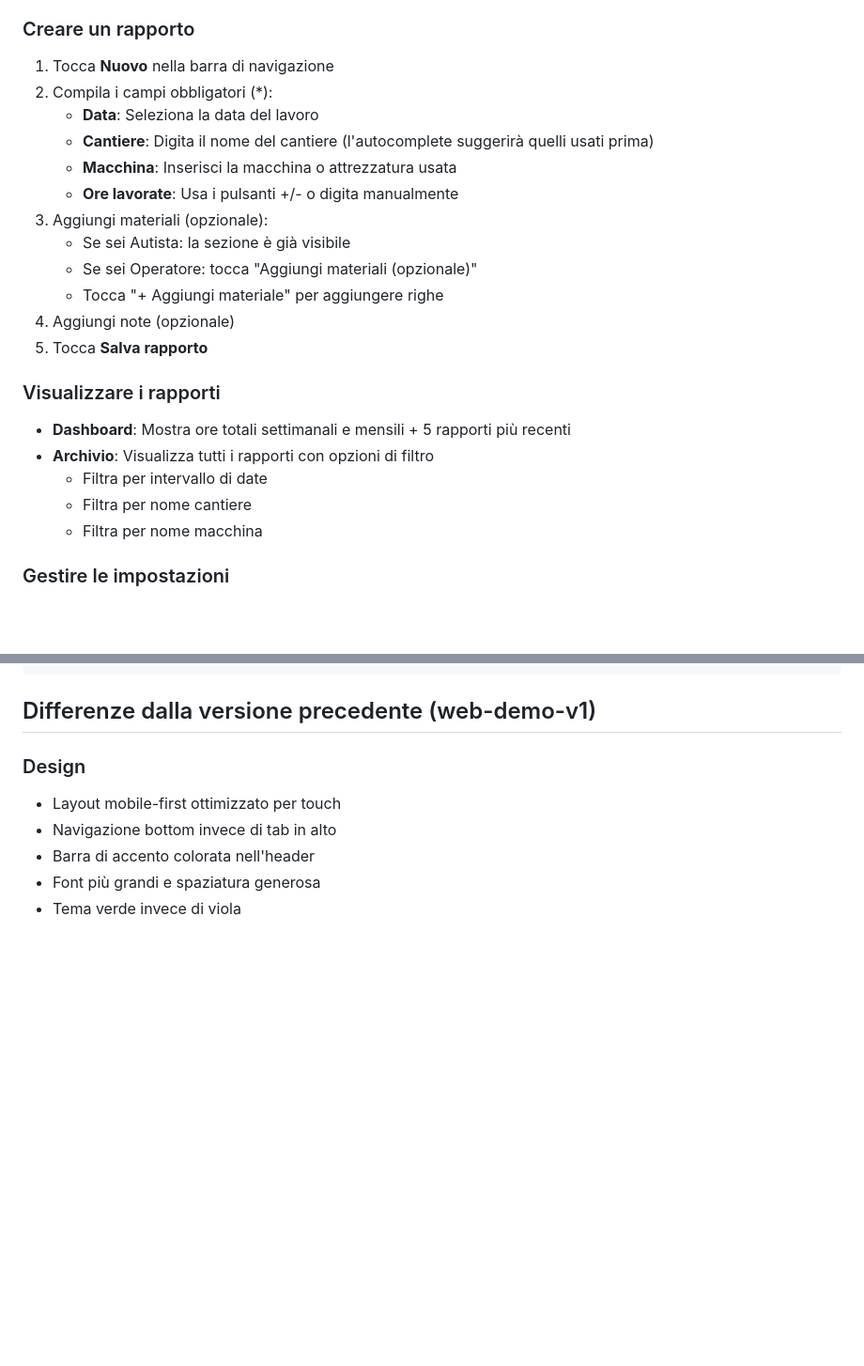
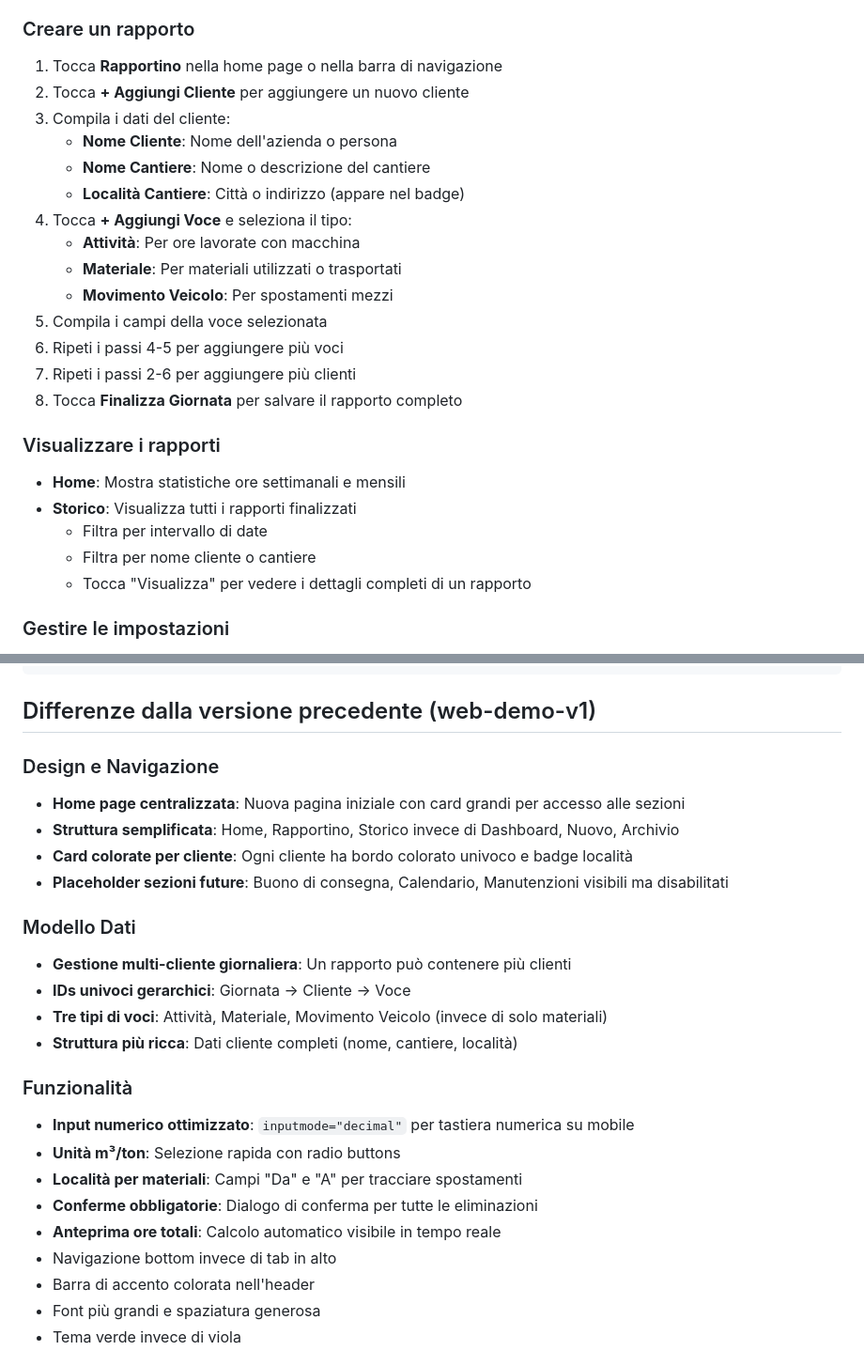
Before and after one commit to lucamarsili85-ui/report, a Markdown page: docs/web-demo/README.md, 2 parts joined by grey strips. Shown at 94% size. Rendered like a GitHub page; blank space fills up the shorter version.

```diff
--- a/docs/web-demo/README.md
+++ b/docs/web-demo/README.md
@@ -51,25 +70,27 @@ Una versione mobile-first dell'applicazione web per il tracciamento dei rapporti
 4. Inizia a creare rapporti!
 
 ### Creare un rapporto
-1. Tocca **Nuovo** nella barra di navigazione
-2. Compila i campi obbligatori (*):
-   - **Data**: Seleziona la data del lavoro
-   - **Cantiere**: Digita il nome del cantiere (l'autocomplete suggerirà quelli usati prima)
-   - **Macchina**: Inserisci la macchina o attrezzatura usata
-   - **Ore lavorate**: Usa i pulsanti +/- o digita manualmente
-3. Aggiungi materiali (opzionale):
-   - Se sei Autista: la sezione è già visibile
-   - Se sei Operatore: tocca "Aggiungi materiali (opzionale)"
-   - Tocca "+ Aggiungi materiale" per aggiungere righe
-4. Aggiungi note (opzionale)
-5. Tocca **Salva rapporto**
+1. Tocca **Rapportino** nella home page o nella barra di navigazione
+2. Tocca **+ Aggiungi Cliente** per aggiungere un nuovo cliente
+3. Compila i dati del cliente:
+   - **Nome Cliente**: Nome dell'azienda o persona
+   - **Nome Cantiere**: Nome o descrizione del cantiere
+   - **Località Cantiere**: Città o indirizzo (appare nel badge)
+4. Tocca **+ Aggiungi Voce** e seleziona il tipo:
+   - **Attività**: Per ore lavorate con macchina
+   - **Materiale**: Per materiali utilizzati o trasportati
+   - **Movimento Veicolo**: Per spostamenti mezzi
+5. Compila i campi della voce selezionata
+6. Ripeti i passi 4-5 per aggiungere più voci
+7. Ripeti i passi 2-6 per aggiungere più clienti
+8. Tocca **Finalizza Giornata** per salvare il rapporto completo
 
 ### Visualizzare i rapporti
-- **Dashboard**: Mostra ore totali settimanali e mensili + 5 rapporti più recenti
-- **Archivio**: Visualizza tutti i rapporti con opzioni di filtro
+- **Home**: Mostra statistiche ore settimanali e mensili
+- **Storico**: Visualizza tutti i rapporti finalizzati
   - Filtra per intervallo di date
-  - Filtra per nome cantiere
-  - Filtra per nome macchina
+  - Filtra per nome cliente o cantiere
+  - Tocca "Visualizza" per vedere i dettagli completi di un rapporto
 
 ### Gestire le impostazioni
 1. Tocca l'icona ⚙️ in alto a destra
@@ -135,8 +214,24 @@ localStorage.getItem('userRole') // 'autista' o 'operatore'
 
 ## Differenze dalla versione precedente (web-demo-v1)
 
-### Design
-- Layout mobile-first ottimizzato per touch
+### Design e Navigazione
+- **Home page centralizzata**: Nuova pagina iniziale con card grandi per accesso alle sezioni
+- **Struttura semplificata**: Home, Rapportino, Storico invece di Dashboard, Nuovo, Archivio
+- **Card colorate per cliente**: Ogni cliente ha bordo colorato univoco e badge località
+- **Placeholder sezioni future**: Buono di consegna, Calendario, Manutenzioni visibili ma disabilitati
+
+### Modello Dati
+- **Gestione multi-cliente giornaliera**: Un rapporto può contenere più clienti
+- **IDs univoci gerarchici**: Giornata → Cliente → Voce
+- **Tre tipi di voci**: Attività, Materiale, Movimento Veicolo (invece di solo materiali)
+- **Struttura più ricca**: Dati cliente completi (nome, cantiere, località)
+
+### Funzionalità
+- **Input numerico ottimizzato**: `inputmode="decimal"` per tastiera numerica su mobile
+- **Unità m³/ton**: Selezione rapida con radio buttons
+- **Località per materiali**: Campi "Da" e "A" per tracciare spostamenti
+- **Conferme obbligatorie**: Dialogo di conferma per tutte le eliminazioni
+- **Anteprima ore totali**: Calcolo automatico visibile in tempo reale
 - Navigazione bottom invece di tab in alto
 - Barra di accento colorata nell'header
 - Font più grandi e spaziatura generosa
```
Also changed, not shown: other parts of docs/web-demo/README.md (+117 -36 lines).
